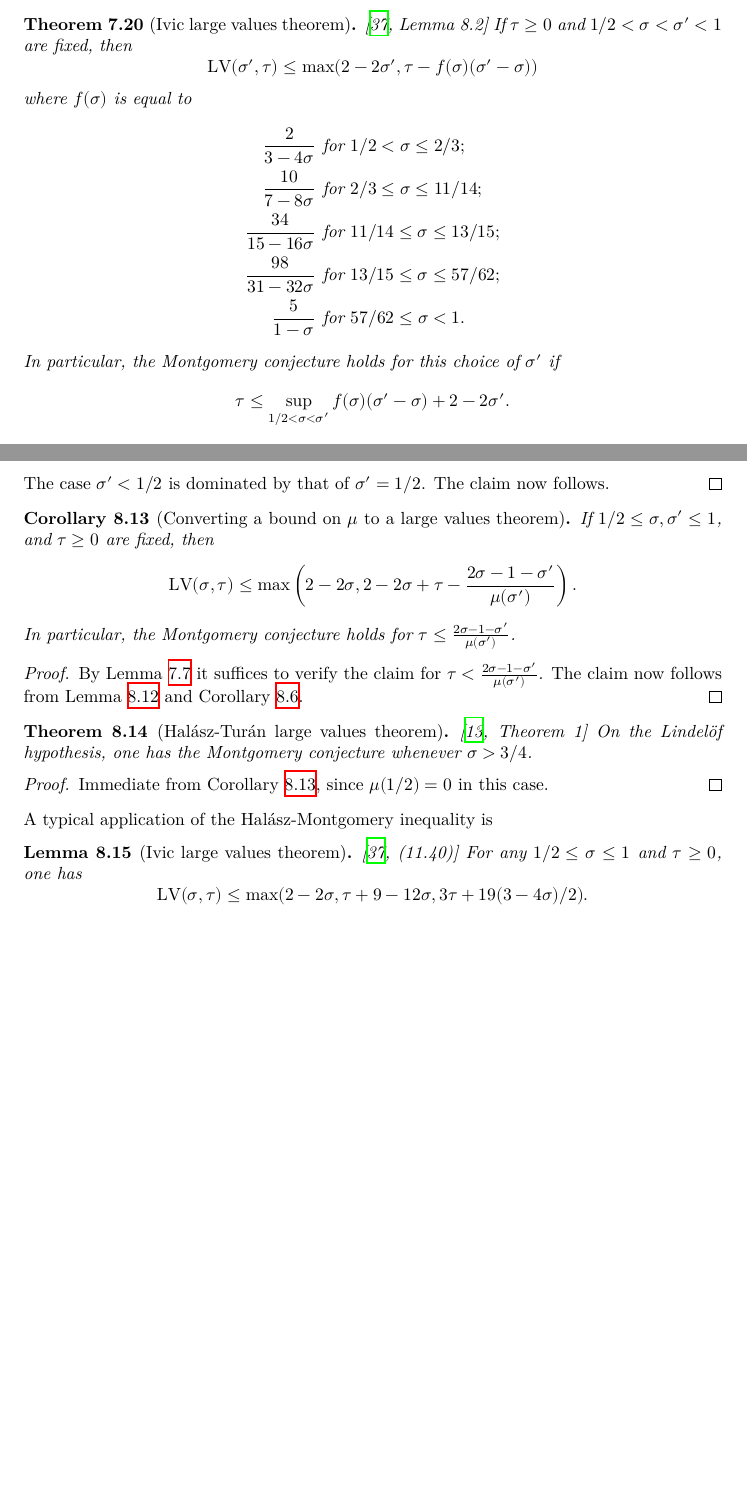
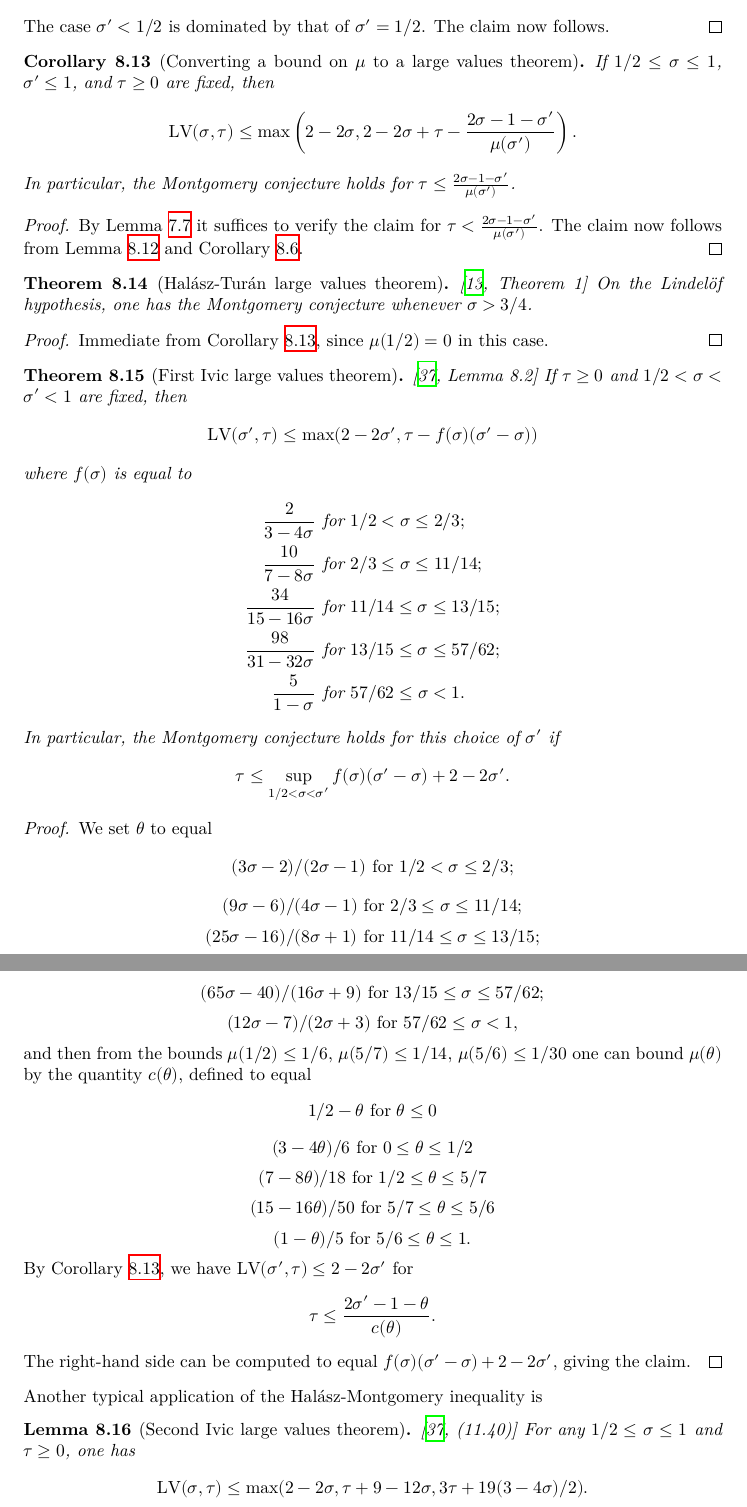
Before and after one commit to teorth/expdb, a LaTeX thesis (blueprint/src/print.tex, which reads blueprint/src/chapter/large_values.tex, blueprint/src/chapter/zeta_large_values.tex): two parts of pages 37 and 44 of 91 before the commit and two parts of pages 44 and 45 of 92 after it, joined at a grey line, cut so that both start at the same text, the shorter picture padded with empty space. Compiled offline with XeLaTeX.

Commit message:
Sketched proof of an ivic moment estimate

```diff
--- a/blueprint/src/chapter/large_values.tex
+++ b/blueprint/src/chapter/large_values.tex
@@ -281,18 +281,3 @@ or
 $$ \rho \leq 4\alpha_1 + 3 - 4 \sigma,$$
 giving the claim.
 \end{proof}
-
-
-\begin{theorem}[Ivic large values theorem]\label{ivic-lvt-82}\cite[Lemma 8.2]{ivic}  If $\tau \geq 0$ and $1/2 < \sigma < \sigma' < 1$ are fixed, then
-$$ \LV(\sigma', \tau) \leq \max( 2 - 2\sigma', \tau - f(\sigma) (\sigma'-\sigma) )$$
-where $f(\sigma)$ is equal to
-\begin{align*}
-\frac{2}{3-4\sigma} &\hbox{ for } 1/2 < \sigma \leq 2/3; \\
-\frac{10}{7-8\sigma} &\hbox{ for } 2/3 \leq \sigma \leq 11/14; \\
-\frac{34}{15-16\sigma} &\hbox{ for } 11/14 \leq \sigma \leq 13/15; \\
-\frac{98}{31-32\sigma} &\hbox{ for } 13/15 \leq \sigma \leq 57/62; \\
-\frac{5}{1-\sigma} &\hbox{ for } 57/62 \leq \sigma < 1.
-\end{align*}
-In particular, the Montgomery conjecture holds for this choice of $\sigma'$ if
-$$ \tau \leq \sup_{1/2 < \sigma < \sigma'} f(\sigma) (\sigma'-\sigma) + 2 - 2 \sigma'.$$
-\end{theorem}
--- a/blueprint/src/chapter/zeta_large_values.tex
+++ b/blueprint/src/chapter/zeta_large_values.tex
@@ -198,7 +198,7 @@ since the terms with $\sigma' < 2\sigma-1$ are less than the left-hand side and
     The case $\sigma' < 1/2$ is dominated by that of $\sigma'=1/2$.  The claim now follows.
 \end{proof}
 
-\begin{corollary}[Converting a bound on $\mu$ to a large values theorem]\label{mu-lv}\uses{lv-def, zeta-grow-def}  If $1/2 \leq \sigma, \sigma' \leq 1$, and $\tau \geq 0$ are fixed, then
+\begin{corollary}[Converting a bound on $\mu$ to a large values theorem]\label{mu-lv}\uses{lv-def, zeta-grow-def}  If $1/2 \leq \sigma \leq 1$, $\sigma' \leq 1$, and $\tau \geq 0$ are fixed, then
     $$\LV(\sigma,\tau) \leq \max\left( 2-2\sigma, 2 - 2\sigma + \tau - \frac{2\sigma-1-\sigma'}{\mu(\sigma')} \right).$$
     In particular, the Montgomery conjecture holds for $\tau \leq \frac{2\sigma-1-\sigma'}{\mu(\sigma')}$.
 \end{corollary}
@@ -206,15 +206,47 @@ since the terms with $\sigma' < 2\sigma-1$ are less than the left-hand side and
 \begin{proof}\uses{montgomery-subdivide, hl-improv, lvz-mu} By Lemma \ref{montgomery-subdivide} it suffices to verify the claim for $\tau < \frac{2\sigma-1-\sigma'}{\mu(\sigma')}$.  The claim now follows from Lemma \ref{hl-improv} and Corollary \ref{lvz-mu}.
 \end{proof}
 
+
 \begin{theorem}[Hal\'asz-Tur\'an large values theorem]\label{htlv}\cite[Theorem 1]{halasz_distribution_1969} On the Lindel\"of hypothesis, one has the Montgomery conjecture whenever $\sigma > 3/4$.
 \end{theorem}
 
 \begin{proof}\uses{mu-lv}  Immediate from Corollary \ref{mu-lv}, since $\mu(1/2)=0$ in this case.
 \end{proof}
 
-A typical application of the Hal\'asz-Montgomery inequality is
+\begin{theorem}[First Ivic large values theorem]\label{ivic-lvt-82}\uses{lv-def}\cite[Lemma 8.2]{ivic}  If $\tau \geq 0$ and $1/2 < \sigma < \sigma' < 1$ are fixed, then
+    $$ \LV(\sigma', \tau) \leq \max( 2 - 2\sigma', \tau - f(\sigma) (\sigma'-\sigma) )$$
+    where $f(\sigma)$ is equal to
+    \begin{align*}
+        \frac{2}{3-4\sigma}    & \hbox{ for } 1/2 < \sigma \leq 2/3;        \\
+        \frac{10}{7-8\sigma}   & \hbox{ for } 2/3 \leq \sigma \leq 11/14;   \\
+        \frac{34}{15-16\sigma} & \hbox{ for } 11/14 \leq \sigma \leq 13/15; \\
+        \frac{98}{31-32\sigma} & \hbox{ for } 13/15 \leq \sigma \leq 57/62; \\
+        \frac{5}{1-\sigma}     & \hbox{ for } 57/62 \leq \sigma < 1.
+    \end{align*}
+    In particular, the Montgomery conjecture holds for this choice of $\sigma'$ if
+    $$ \tau \leq \sup_{1/2 < \sigma < \sigma'} f(\sigma) (\sigma'-\sigma) + 2 - 2 \sigma'.$$
+\end{theorem}
 
-\begin{lemma}[Ivic large values theorem]\label{ivic-lvt}\cite[(11.40)]{ivic}\uses{lv-def, montgomery-subdivide}  For any $1/2 \leq \sigma \leq 1$ and $\tau \geq 0$, one has
+\begin{proof} We set $\theta$ to equal
+$$ (3\sigma-2)/(2\sigma-1) \hbox{ for } 1/2 < \sigma \leq 2/3;$$
+$$ (9\sigma-6)/(4\sigma-1) \hbox{ for } 2/3 \leq \sigma \leq 11/14;$$
+$$ (25\sigma-16)/(8\sigma+1) \hbox{ for } 11/14 \leq \sigma \leq 13/15;$$
+$$ (65\sigma-40)/(16\sigma+9) \hbox{ for } 13/15 \leq \sigma \leq 57/62;$$
+$$ (12\sigma-7)/(2\sigma+3) \hbox{ for } 57/62 \leq \sigma < 1,$$
+and then from the bounds $\mu(1/2) \leq 1/6$, $\mu(5/7) \leq 1/14$, $\mu(5/6) \leq 1/30$ one can bound $\mu(\theta)$ by the quantity $c(\theta)$, defined to equal
+$$ 1/2 - \theta \hbox{ for } \theta \leq 0$$
+$$ (3-4\theta)/6 \hbox{ for } 0 \leq \theta \leq 1/2$$
+$$ (7-8\theta)/18 \hbox{ for } 1/2 \leq \theta \leq 5/7$$
+$$ (15-16\theta)/50 \hbox{ for } 5/7 \leq \theta \leq 5/6$$
+$$ (1-\theta)/5 \hbox{ for } 5/6 \leq \theta \leq 1.$$
+By Corollary \ref{mu-lv}, we have $\LV(\sigma',\tau) \leq 2-2\sigma'$ for
+$$ \tau \leq \frac{2\sigma'-1-\theta}{c(\theta)}.$$
+The right-hand side can be computed to equal $f(\sigma)(\sigma'-\sigma) + 2 - 2\sigma'$, giving the claim.
+\end{proof}
+
+Another typical application of the Hal\'asz-Montgomery inequality is
+
+\begin{lemma}[Second Ivic large values theorem]\label{ivic-lvt}\cite[(11.40)]{ivic}\uses{lv-def, montgomery-subdivide}  For any $1/2 \leq \sigma \leq 1$ and $\tau \geq 0$, one has
     $$ \LV(\sigma,\tau) \leq \max( 2-2\sigma, \tau + 9-12\sigma, 3\tau + 19(3-4\sigma)/2).$$
     In particular, optimizing using subdivision (Lemma \ref{montgomery-subdivide}) we have
     $$ \LV(\sigma,\tau) \leq \max\left( 2-2\sigma, \tau + 9-12\sigma, \tau - \frac{84\sigma-65}{6}\right).$$
```
Also changed, not shown: blueprint/src/chapter/zeta_moments.tex (+4 -0 lines), blueprint/src/chapter/large_values.tex (2 more changed lines). Lines whose indentation alone changed are shown as unchanged.
